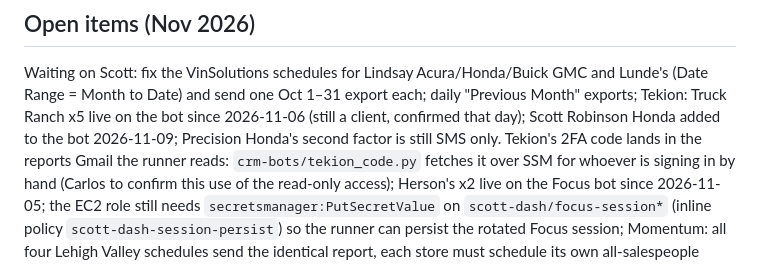
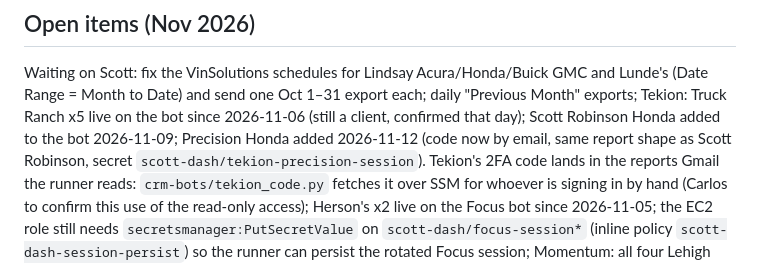
Before and after one commit to crpozo/car-dealership, a Markdown page: CLAUDE.md, the part around the change. Drawn GitHub-style.

Commit message:
CLAUDE.md: Precision Honda on the Tekion bot
Co-Authored-By: Claude Opus 5.5 <noreply@anthropic.com>

```diff
--- a/CLAUDE.md
+++ b/CLAUDE.md
@@ -140,7 +140,7 @@ for RP `crpozo.github.io`.
 Waiting on Scott: fix the VinSolutions schedules for Lindsay Acura/Honda/Buick GMC and Lunde's
 (Date Range = Month to Date) and send one Oct 1–31 export each; daily "Previous Month" exports;
 Tekion: Truck Ranch x5 live on the bot since 2026-11-06 (still a client, confirmed that day); Scott
-Robinson Honda added to the bot 2026-11-09; Precision Honda's second factor is still SMS only. Tekion's 2FA code lands in the reports
+Robinson Honda added to the bot 2026-11-09; Precision Honda added 2026-11-12 (code now by email, same report shape as Scott Robinson, secret `scott-dash/tekion-precision-session`). Tekion's 2FA code lands in the reports
 Gmail the runner reads: `crm-bots/tekion_code.py` fetches it over SSM for whoever is signing in by hand
 (Carlos to confirm this use of the read-only access); Herson's x2 live on the Focus bot
 since 2026-11-05;
```
